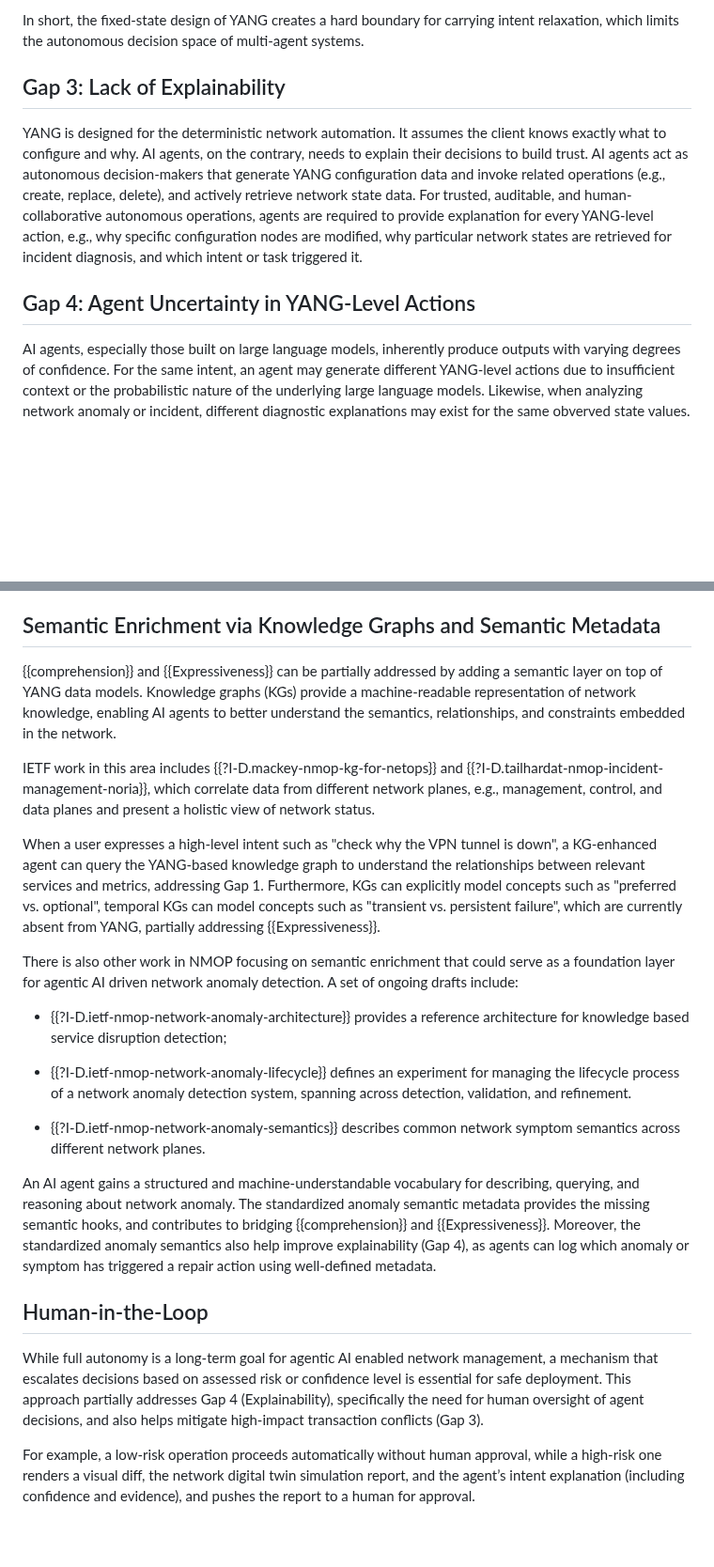
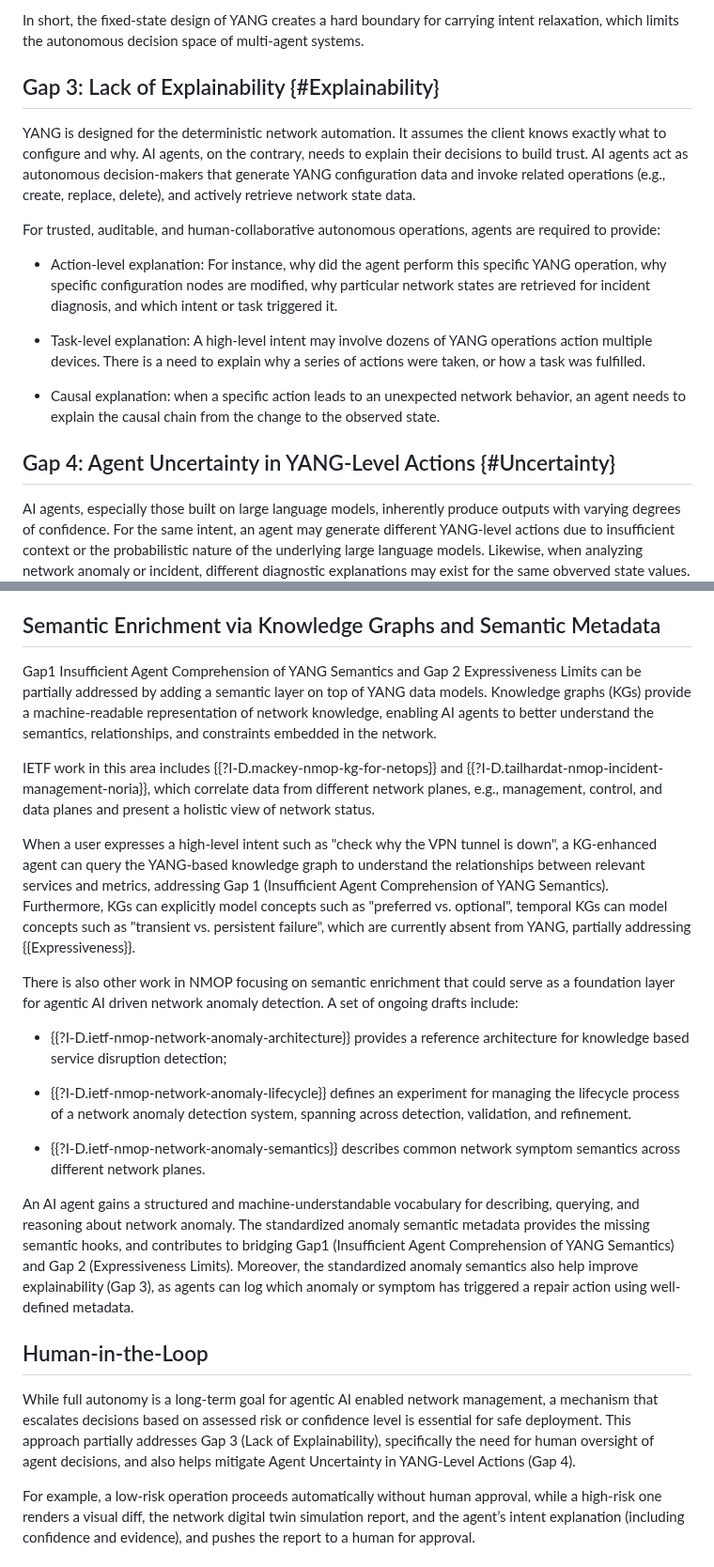
Before and after one commit to QiufangMa/AgentImpact2YANG, a Markdown page: draft-xxx-yang-agent-challenges.md, 2 parts joined by grey strips. Shown at 94% size. GitHub-like rendering; blank space fills up the shorter version.

Commit message:
update gaps

```diff
--- a/draft-xxx-yang-agent-challenges.md
+++ b/draft-xxx-yang-agent-challenges.md
@@ -196,11 +196,19 @@ This premature semantic trimming deprives downstream network AI agents of the fl
 
 In short, the fixed-state design of YANG creates a hard boundary for carrying intent relaxation, which limits the autonomous decision space of multi-agent systems.
 
-## Gap 3: Lack of Explainability
+## Gap 3: Lack of Explainability {#Explainability}
 
-YANG is designed for the deterministic network automation. It assumes the client knows exactly what to configure and why. AI agents, on the contrary, needs to explain their decisions to build trust. AI agents act as autonomous decision-makers that generate YANG configuration data and invoke related operations (e.g., create, replace, delete), and actively retrieve network state data. For trusted, auditable, and human-collaborative autonomous operations, agents are required to provide explanation for every YANG-level action, e.g., why specific configuration nodes are modified, why particular network states are retrieved for incident diagnosis, and which intent or task triggered it.
+YANG is designed for the deterministic network automation. It assumes the client knows exactly what to configure and why. AI agents, on the contrary, needs to explain their decisions to build trust. AI agents act as autonomous decision-makers that generate YANG configuration data and invoke related operations (e.g., create, replace, delete), and actively retrieve network state data.
 
-## Gap 4: Agent Uncertainty in YANG-Level Actions
+For trusted, auditable, and human-collaborative autonomous operations, agents are required to provide:
+
+ * Action-level explanation: For instance, why did the agent perform this specific YANG operation, why specific configuration nodes are modified, why particular network states are retrieved for incident diagnosis, and which intent or task triggered it.
+
+ * Task-level explanation: A high-level intent may involve dozens of YANG operations action multiple devices. There is a need to explain why a series of actions were taken, or how a task was fulfilled.
+
+ * Causal explanation: when a specific action leads to an unexpected network behavior, an agent needs to explain the causal chain from the change to the observed state.
+
+## Gap 4: Agent Uncertainty in YANG-Level Actions {#Uncertainty}
 
 AI agents, especially those built on large language models, inherently produce outputs with varying degrees of confidence. For the same intent, an agent may generate different YANG-level actions due to insufficient context or the probabilistic nature of the underlying large language models. Likewise, when analyzing network anomaly or incident, different diagnostic explanations may exist for the same obverved state values.
 
@@ -218,11 +226,11 @@ The applicability of MCP to network management is discussed in {{I-D.yang-nmrg-m
 
 ## Semantic Enrichment via Knowledge Graphs and Semantic Metadata
 
-{{comprehension}} and {{Expressiveness}} can be partially addressed by adding a semantic layer on top of YANG data models. Knowledge graphs (KGs) provide a machine‑readable representation of network knowledge, enabling AI agents to better understand the semantics, relationships, and constraints embedded in the network.
+Gap1 Insufficient Agent Comprehension of YANG Semantics and Gap 2 Expressiveness Limits can be partially addressed by adding a semantic layer on top of YANG data models. Knowledge graphs (KGs) provide a machine‑readable representation of network knowledge, enabling AI agents to better understand the semantics, relationships, and constraints embedded in the network.
 
 IETF work in this area includes {{?I-D.mackey-nmop-kg-for-netops}} and {{?I-D.tailhardat-nmop-incident-management-noria}}, which correlate data from different network planes, e.g., management, control, and data planes and present a holistic view of network status.
 
-When a user expresses a high-level intent such as "check why the VPN tunnel is down", a KG‑enhanced agent can query the YANG-based knowledge graph to understand the relationships between relevant services and metrics, addressing Gap 1. Furthermore, KGs can explicitly model concepts such as "preferred vs. optional", temporal KGs can model concepts such as "transient vs. persistent failure", which are currently absent from YANG, partially addressing {{Expressiveness}}.
+When a user expresses a high-level intent such as "check why the VPN tunnel is down", a KG‑enhanced agent can query the YANG-based knowledge graph to understand the relationships between relevant services and metrics, addressing Gap 1 (Insufficient Agent Comprehension of YANG Semantics). Furthermore, KGs can explicitly model concepts such as "preferred vs. optional", temporal KGs can model concepts such as "transient vs. persistent failure", which are currently absent from YANG, partially addressing {{Expressiveness}}.
 
 There is also other work in NMOP focusing on semantic enrichment that could serve as a foundation layer for agentic AI driven network anomaly detection. A set of ongoing drafts include:
 
@@ -232,12 +240,12 @@ There is also other work in NMOP focusing on semantic enrichment that could serv
 
  * {{?I-D.ietf-nmop-network-anomaly-semantics}} describes common network symptom semantics across different network planes.
 
-An AI agent gains a structured and machine-understandable vocabulary for describing, querying, and reasoning about network anomaly. The standardized anomaly semantic metadata provides the missing semantic hooks, and contributes to bridging {{comprehension}} and {{Expressiveness}}. Moreover, the standardized anomaly semantics also help improve explainability (Gap 4), as agents can log which anomaly or symptom has triggered a repair action using well-defined metadata.
+An AI agent gains a structured and machine-understandable vocabulary for describing, querying, and reasoning about network anomaly. The standardized anomaly semantic metadata provides the missing semantic hooks, and contributes to bridging Gap1 (Insufficient Agent Comprehension of YANG Semantics) and Gap 2 (Expressiveness Limits). Moreover, the standardized anomaly semantics also help improve explainability (Gap 3), as agents can log which anomaly or symptom has triggered a repair action using well-defined metadata.
 
 
 ## Human-in-the-Loop
 
-While full autonomy is a long‑term goal for agentic AI enabled network management, a mechanism that escalates decisions based on assessed risk or confidence level is essential for safe deployment. This approach partially addresses Gap 4 (Explainability), specifically the need for human oversight of agent decisions, and also helps mitigate high‑impact transaction conflicts (Gap 3).
+While full autonomy is a long‑term goal for agentic AI enabled network management, a mechanism that escalates decisions based on assessed risk or confidence level is essential for safe deployment. This approach partially addresses Gap 3 (Lack of Explainability), specifically the need for human oversight of agent decisions, and also helps mitigate Agent Uncertainty in YANG-Level Actions (Gap 4).
 
 For example, a low-risk operation proceeds automatically without human approval, while a high-risk one renders a visual diff, the network digital twin simulation report, and the agent’s intent explanation (including confidence and evidence), and pushes the report to a human for approval.
 
```
Also changed, not shown: other parts of draft-xxx-yang-agent-challenges.md (+3 -3 lines).
